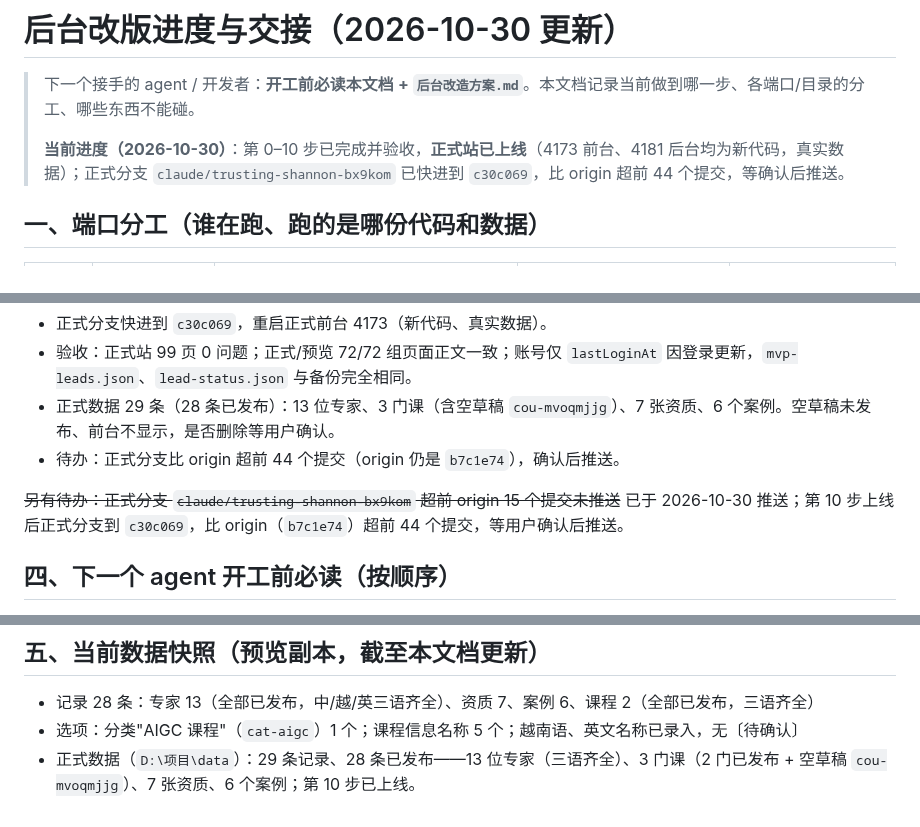
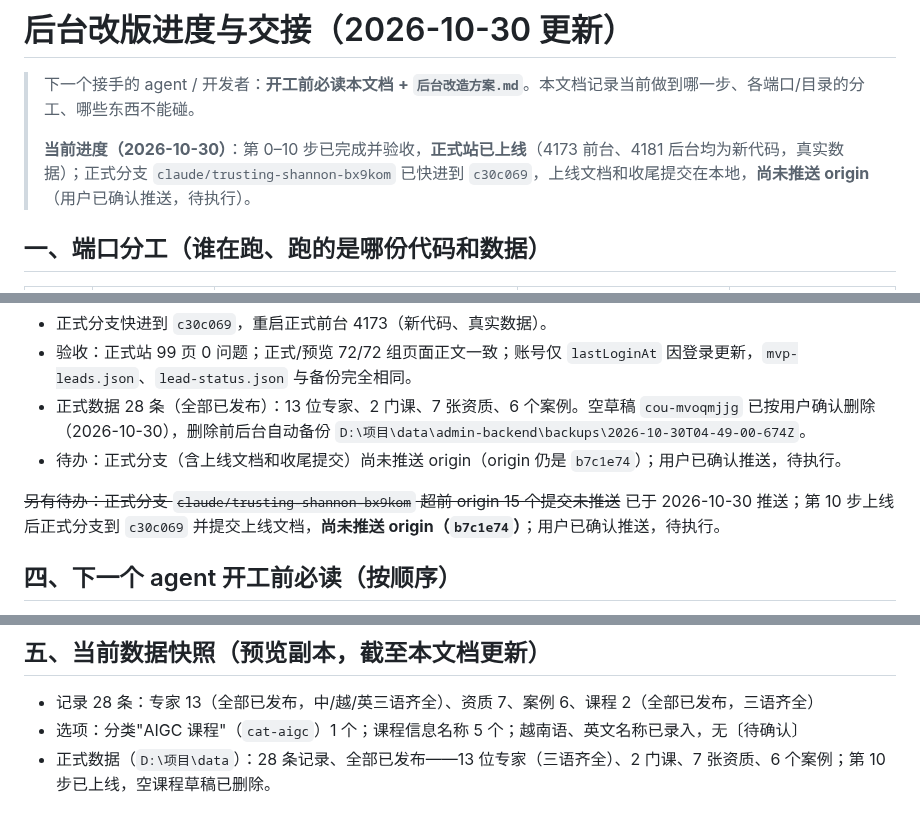
Before and after one commit to lhj37425-cloud/special-octo-eureka, a Markdown page: 后台改版进度与交接.md, 3 parts joined by grey strips. Rendered like a GitHub page.

Commit message:
docs: 第 10 步收尾（删除空草稿、上线状态更新）
Co-Authored-By: Claude Code <noreply@anthropic.com>

```diff
--- a/后台改版进度与交接.md
+++ b/后台改版进度与交接.md
@@ -2,7 +2,7 @@
 
 > 下一个接手的 agent / 开发者：**开工前必读本文档 + `后台改造方案.md`**。本文档记录当前做到哪一步、各端口/目录的分工、哪些东西不能碰。
 >
-> **当前进度（2026-10-30）**：第 0–10 步已完成并验收，**正式站已上线**（4173 前台、4181 后台均为新代码，真实数据）；正式分支 `claude/trusting-shannon-bx9kom` 已快进到 `c30c069`，比 origin 超前 44 个提交，等确认后推送。
+> **当前进度（2026-10-30）**：第 0–10 步已完成并验收，**正式站已上线**（4173 前台、4181 后台均为新代码，真实数据）；正式分支 `claude/trusting-shannon-bx9kom` 已快进到 `c30c069`，上线文档和收尾提交在本地，**尚未推送 origin**（用户已确认推送，待执行）。
 
 ## 一、端口分工（谁在跑、跑的是哪份代码和数据）
 
@@ -120,10 +120,10 @@
 - 正式后台 4181 用新代码启动（运行目录 `D:\项目`，数据 `D:\项目\data`）；用户登录后走页面录入：新增 11 位专家、更新郑毅/黄文定、更新 2 门课、选项设置、专家顺序 1–13、大卡 4 位。
 - 正式分支快进到 `c30c069`，重启正式前台 4173（新代码、真实数据）。
 - 验收：正式站 99 页 0 问题；正式/预览 72/72 组页面正文一致；账号仅 `lastLoginAt` 因登录更新，`mvp-leads.json`、`lead-status.json` 与备份完全相同。
-- 正式数据 29 条（28 条已发布）：13 位专家、3 门课（含空草稿 `cou-mvoqmjjg`）、7 张资质、6 个案例。空草稿未发布、前台不显示，是否删除等用户确认。
-- 待办：正式分支比 origin 超前 44 个提交（origin 仍是 `b7c1e74`），确认后推送。
+- 正式数据 28 条（全部已发布）：13 位专家、2 门课、7 张资质、6 个案例。空草稿 `cou-mvoqmjjg` 已按用户确认删除（2026-10-30），删除前后台自动备份 `D:\项目\data\admin-backend\backups\2026-10-30T04-49-00-674Z`。
+- 待办：正式分支（含上线文档和收尾提交）尚未推送 origin（origin 仍是 `b7c1e74`）；用户已确认推送，待执行。
 
-~~另有待办：正式分支 `claude/trusting-shannon-bx9kom` 超前 origin 15 个提交未推送~~ 已于 2026-10-30 推送；第 10 步上线后正式分支到 `c30c069`，比 origin（`b7c1e74`）超前 44 个提交，等用户确认后推送。
+~~另有待办：正式分支 `claude/trusting-shannon-bx9kom` 超前 origin 15 个提交未推送~~ 已于 2026-10-30 推送；第 10 步上线后正式分支到 `c30c069` 并提交上线文档，**尚未推送 origin（`b7c1e74`）**；用户已确认推送，待执行。
 
 ## 四、下一个 agent 开工前必读（按顺序）
 
@@ -146,4 +146,4 @@
 
 - 记录 28 条：专家 13（全部已发布，中/越/英三语齐全）、资质 7、案例 6、课程 2（全部已发布，三语齐全）
 - 选项：分类"AIGC 课程"（`cat-aigc`）1 个；课程信息名称 5 个；越南语、英文名称已录入，无〔待确认〕
-- 正式数据（`D:\项目\data`）：29 条记录、28 条已发布——13 位专家（三语齐全）、3 门课（2 门已发布 + 空草稿 `cou-mvoqmjjg`）、7 张资质、6 个案例；第 10 步已上线。
+- 正式数据（`D:\项目\data`）：28 条记录、全部已发布——13 位专家（三语齐全）、2 门课、7 张资质、6 个案例；第 10 步已上线，空课程草稿已删除。
```
